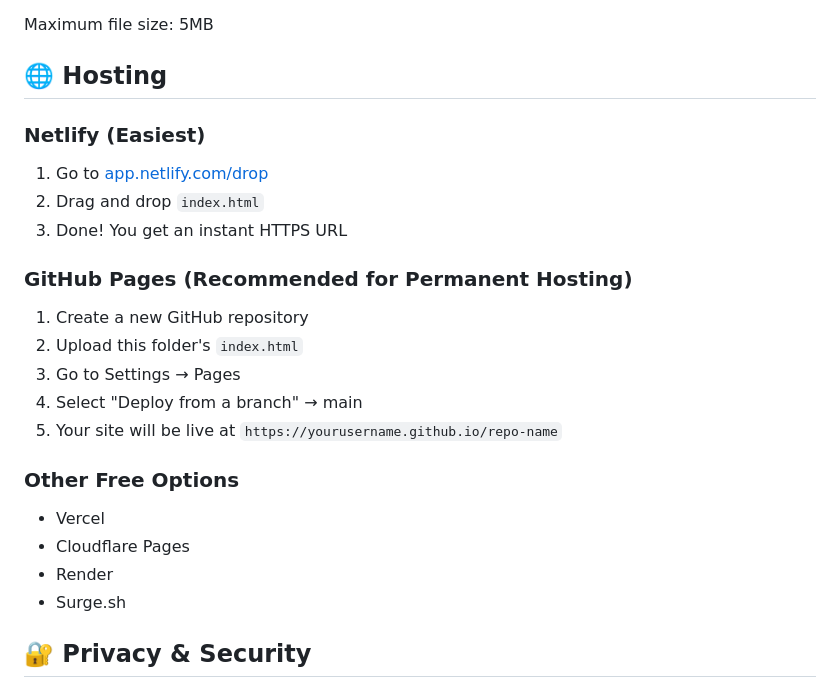
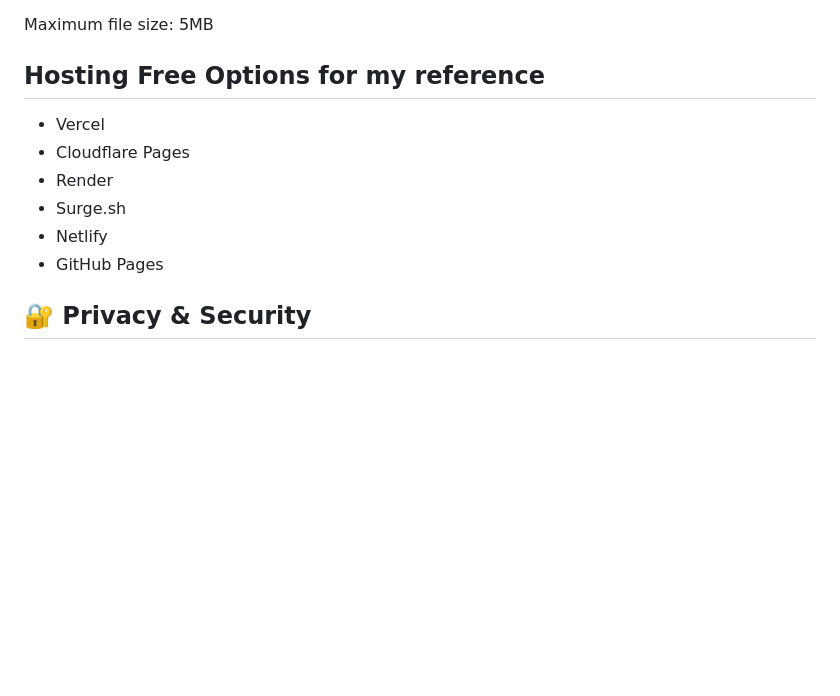
Before and after one commit to sidbetatester/Local-text-to-speech, a Markdown page: README.md, the part around the change. Drawn GitHub-style; blank space fills up the shorter version.

```diff
--- a/README.md
+++ b/README.md
@@ -183,25 +183,13 @@ Supported formats:
 
 Maximum file size: 5MB
 
-## 🌐 Hosting
-
-### Netlify (Easiest)
-1. Go to [app.netlify.com/drop](https://app.netlify.com/drop)
-2. Drag and drop `index.html`
-3. Done! You get an instant HTTPS URL
-
-### GitHub Pages (Recommended for Permanent Hosting)
-1. Create a new GitHub repository
-2. Upload this folder's `index.html`
-3. Go to Settings → Pages
-4. Select "Deploy from a branch" → main
-5. Your site will be live at `https://yourusername.github.io/repo-name`
-
-### Other Free Options
+## Hosting Free Options for my reference
 - Vercel
 - Cloudflare Pages
 - Render
 - Surge.sh
+- Netlify
+- GitHub Pages
 
 ## 🔐 Privacy & Security
 
```
